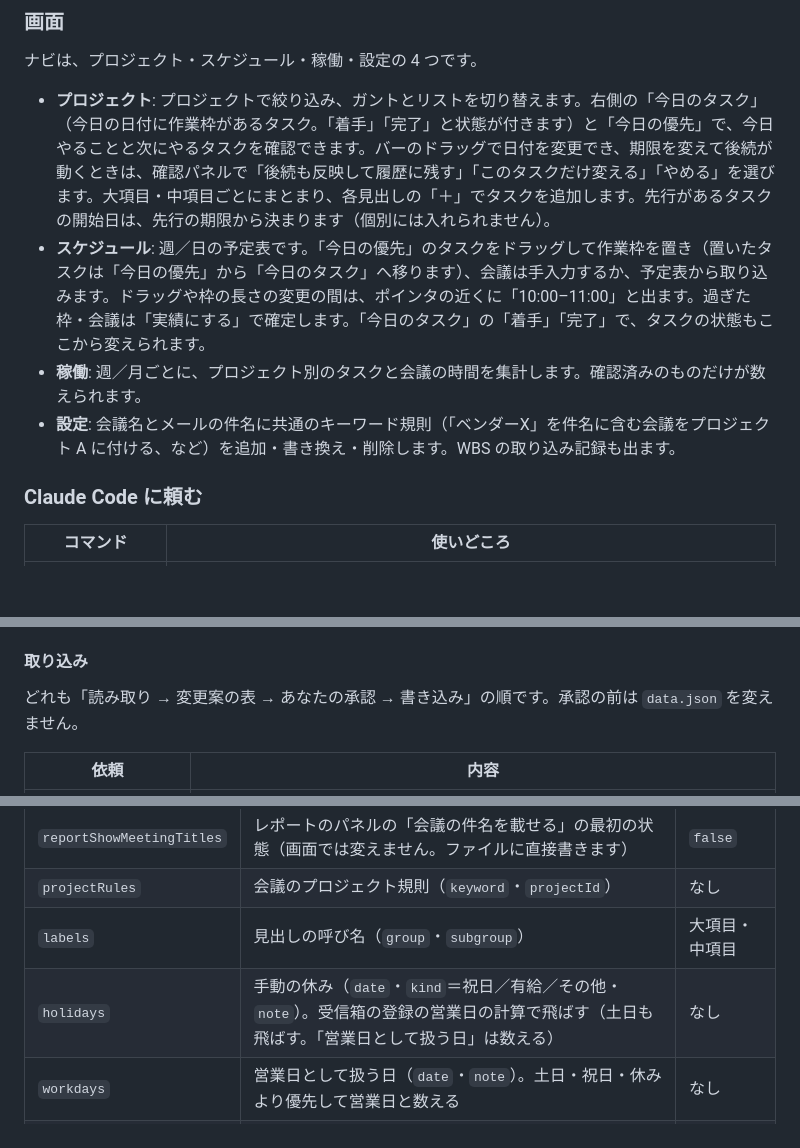
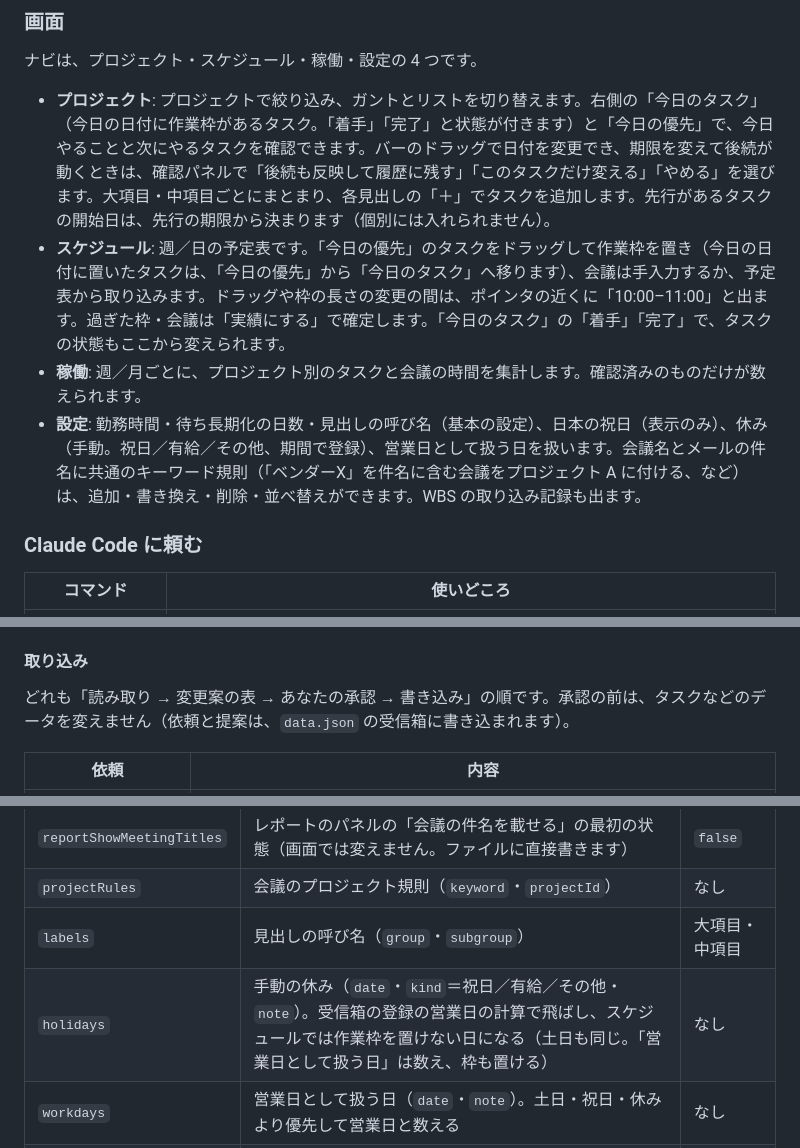
Before and after one commit to asama0101/pj-lens, a Markdown page: README.md, 3 parts joined by grey strips. Drawn GitHub-style; blank space fills up the shorter version.

Commit message:
docs: README と開発者向け文書の、設定・承認前の書込み・CLI 一覧・変更履歴のずれを直す
Co-Authored-By: Claude Sonnet 5.5 <noreply@anthropic.com>
Claude-Session: https://claude.ai/code/session_01BPWkEUFZeb4YaNtWH8Q7fE

```diff
--- a/README.md
+++ b/README.md
@@ -98,9 +98,9 @@ Claude Code がデータを直したあと、画面はファイルを自動で
 ナビは、プロジェクト・スケジュール・稼働・設定の 4 つです。
 
 - **プロジェクト**: プロジェクトで絞り込み、ガントとリストを切り替えます。右側の「今日のタスク」（今日の日付に作業枠があるタスク。「着手」「完了」と状態が付きます）と「今日の優先」で、今日やることと次にやるタスクを確認できます。バーのドラッグで日付を変更でき、期限を変えて後続が動くときは、確認パネルで「後続も反映して履歴に残す」「このタスクだけ変える」「やめる」を選びます。大項目・中項目ごとにまとまり、各見出しの「＋」でタスクを追加します。先行があるタスクの開始日は、先行の期限から決まります（個別には入れられません）。
-- **スケジュール**: 週／日の予定表です。「今日の優先」のタスクをドラッグして作業枠を置き（置いたタスクは「今日の優先」から「今日のタスク」へ移ります）、会議は手入力するか、予定表から取り込みます。ドラッグや枠の長さの変更の間は、ポインタの近くに「10:00–11:00」と出ます。過ぎた枠・会議は「実績にする」で確定します。「今日のタスク」の「着手」「完了」で、タスクの状態もここから変えられます。
+- **スケジュール**: 週／日の予定表です。「今日の優先」のタスクをドラッグして作業枠を置き（今日の日付に置いたタスクは、「今日の優先」から「今日のタスク」へ移ります）、会議は手入力するか、予定表から取り込みます。ドラッグや枠の長さの変更の間は、ポインタの近くに「10:00–11:00」と出ます。過ぎた枠・会議は「実績にする」で確定します。「今日のタスク」の「着手」「完了」で、タスクの状態もここから変えられます。
 - **稼働**: 週／月ごとに、プロジェクト別のタスクと会議の時間を集計します。確認済みのものだけが数えられます。
-- **設定**: 会議名とメールの件名に共通のキーワード規則（「ベンダーX」を件名に含む会議をプロジェクト A に付ける、など）を追加・書き換え・削除します。WBS の取り込み記録も出ます。
+- **設定**: 勤務時間・待ち長期化の日数・見出しの呼び名（基本の設定）、日本の祝日（表示のみ）、休み（手動。祝日／有給／その他、期間で登録）、営業日として扱う日を扱います。会議名とメールの件名に共通のキーワード規則（「ベンダーX」を件名に含む会議をプロジェクト A に付ける、など）は、追加・書き換え・削除・並べ替えができます。WBS の取り込み記録も出ます。
 
 ### Claude Code に頼む
 
@@ -126,7 +126,7 @@ Claude Code がデータを直したあと、画面はファイルを自動で
 
 #### 取り込み
 
-どれも「読み取り → 変更案の表 → あなたの承認 → 書き込み」の順です。承認の前は `data.json` を変えません。
+どれも「読み取り → 変更案の表 → あなたの承認 → 書き込み」の順です。承認の前は、タスクなどのデータを変えません（依頼と提案は、`data.json` の受信箱に書き込まれます）。
 
 | 依頼 | 内容 |
 |---|---|
@@ -157,7 +157,7 @@ Claude Code がデータを直したあと、画面はファイルを自動で
 | `reportShowMeetingTitles` | レポートのパネルの「会議の件名を載せる」の最初の状態（画面では変えません。ファイルに直接書きます） | `false` |
 | `projectRules` | 会議のプロジェクト規則（`keyword`・`projectId`） | なし |
 | `labels` | 見出しの呼び名（`group`・`subgroup`） | 大項目・中項目 |
-| `holidays` | 手動の休み（`date`・`kind`＝祝日／有給／その他・`note`）。受信箱の登録の営業日の計算で飛ばす（土日も飛ばす。「営業日として扱う日」は数える） | なし |
+| `holidays` | 手動の休み（`date`・`kind`＝祝日／有給／その他・`note`）。受信箱の登録の営業日の計算で飛ばし、スケジュールでは作業枠を置けない日になる（土日も同じ。「営業日として扱う日」は数え、枠も置ける） | なし |
 | `workdays` | 営業日として扱う日（`date`・`note`）。土日・祝日・休みより優先して営業日と数える | なし |
 | `nationalHolidays` | 取得した日本の祝日（`fetchedAt`・`source`・`dates`）。`/pj-lens:holidays` が書く | なし |
 
```
Also changed, not shown: other parts of README.md (+1 -1 lines), docs/development.md (+4 -2 lines).
